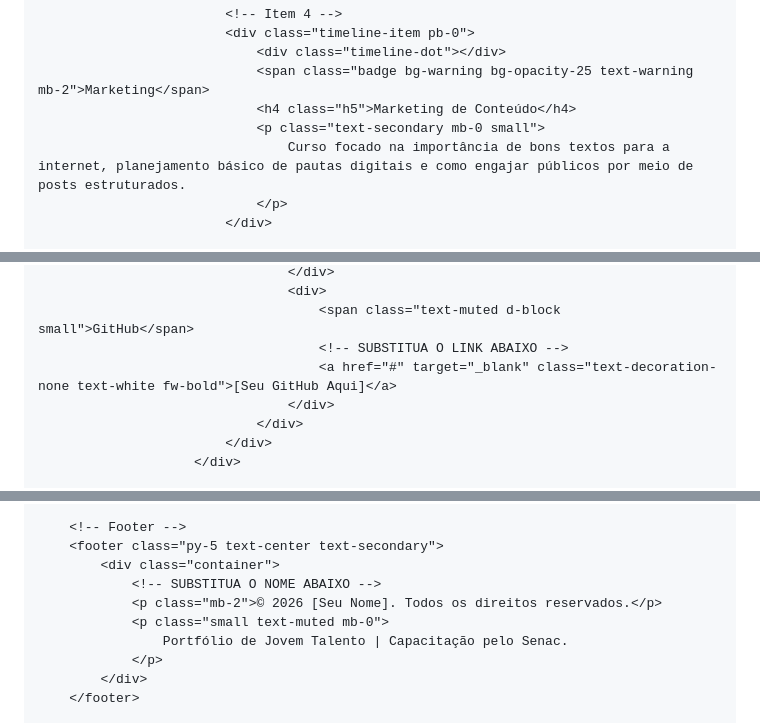
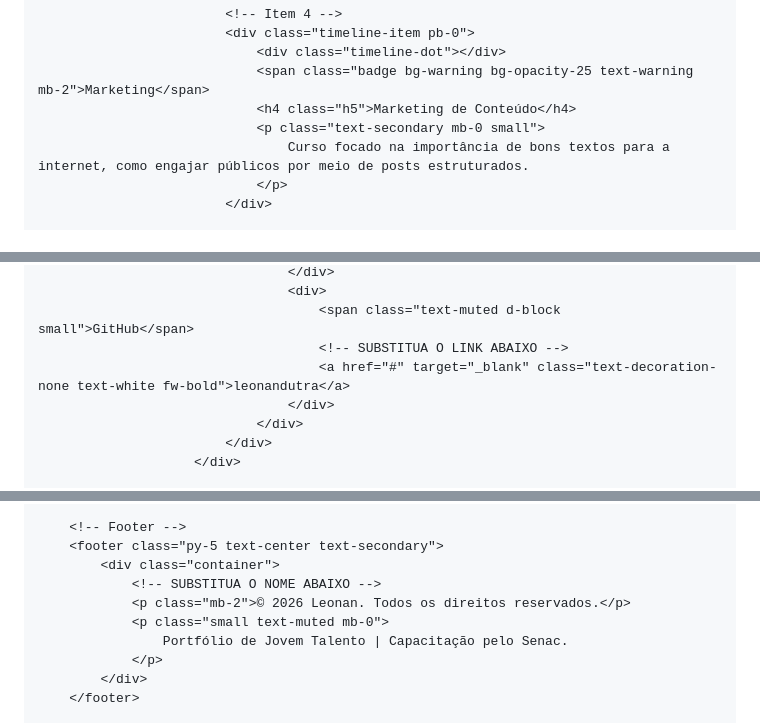
Before and after one commit to leonandutra/Portf-lio-, a Markdown page: README.md, 3 parts joined by grey strips. Rendered like a GitHub page.

```diff
--- a/README.md
+++ b/README.md
@@ -576,7 +576,7 @@
                             <span class="badge bg-warning bg-opacity-25 text-warning mb-2">Marketing</span>
                             <h4 class="h5">Marketing de Conteúdo</h4>
                             <p class="text-secondary mb-0 small">
-                                Curso focado na importância de bons textos para a internet, planejamento básico de pautas digitais e como engajar públicos por meio de posts estruturados.
+                                Curso focado na importância de bons textos para a internet, como engajar públicos por meio de posts estruturados.
                             </p>
                         </div>
 
@@ -683,7 +683,7 @@
                                 <div>
                                     <span class="text-muted d-block small">GitHub</span>
                                     <!-- SUBSTITUA O LINK ABAIXO -->
-                                    <a href="#" target="_blank" class="text-decoration-none text-white fw-bold">[Seu GitHub Aqui]</a>
+                                    <a href="#" target="_blank" class="text-decoration-none text-white fw-bold">leonandutra</a>
                                 </div>
                             </div>
                         </div>
@@ -740,7 +740,7 @@
     <footer class="py-5 text-center text-secondary">
         <div class="container">
             <!-- SUBSTITUA O NOME ABAIXO -->
-            <p class="mb-2">© 2026 [Seu Nome]. Todos os direitos reservados.</p>
+            <p class="mb-2">© 2026 Leonan. Todos os direitos reservados.</p>
             <p class="small text-muted mb-0">
                 Portfólio de Jovem Talento | Capacitação pelo Senac.
             </p>
```
Also changed, not shown: other parts of README.md (+21 -21 lines).
